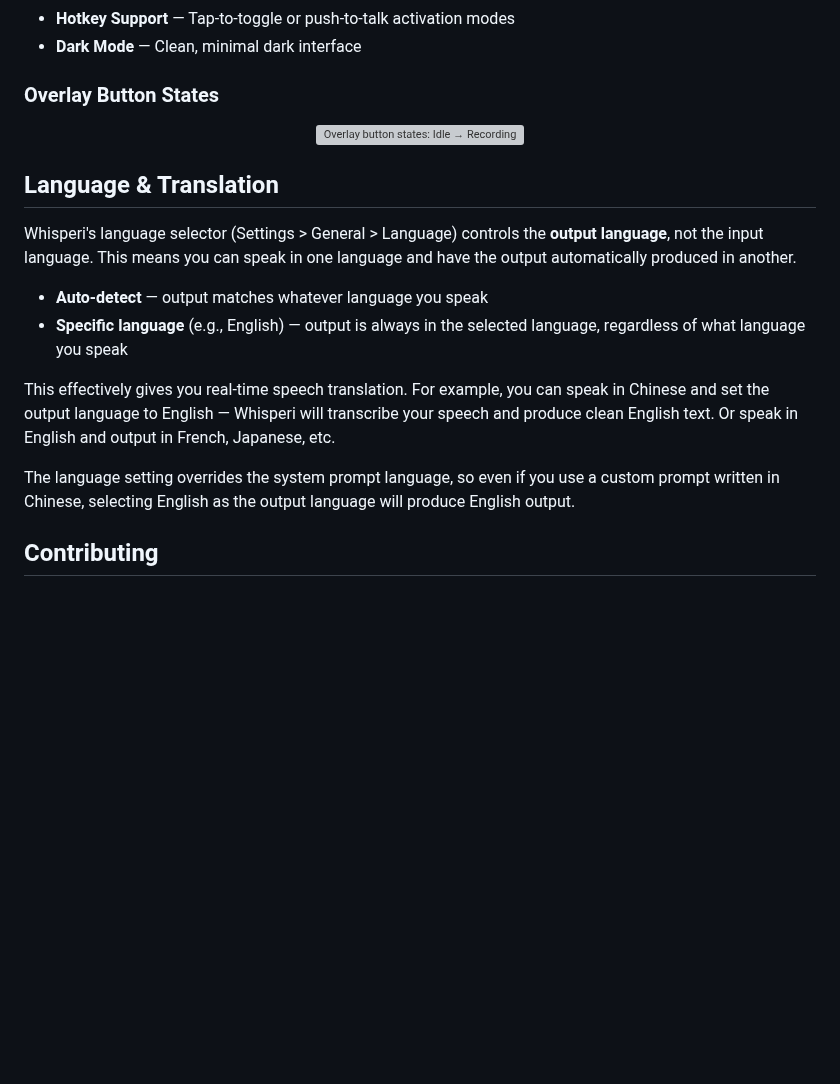
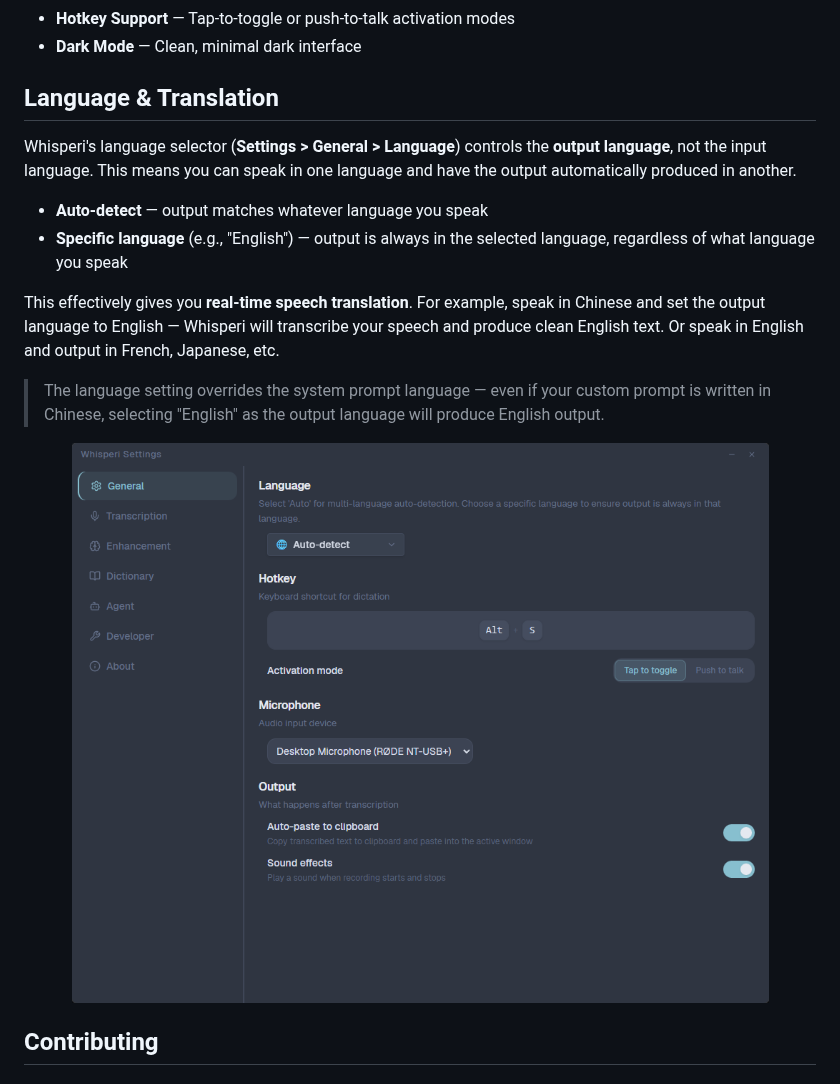
Before and after one commit to xarthurx/whisperi, a Markdown page: .github/README.md, the part around one of its changes. GitHub-like rendering; pictures changed too: .github/setting_window.png (added); blank space fills up the shorter version; grey boxes are pictures that could not be loaded.

Commit message:
Add settings window screenshot to README

```diff
--- a/.github/README.md
+++ b/.github/README.md
@@ -50,22 +54,20 @@ If you need more sophisticated enhancement (complex restructuring, tone adjustme
 - **Hotkey Support** — Tap-to-toggle or push-to-talk activation modes
 - **Dark Mode** — Clean, minimal dark interface
 
-### Overlay Button States
+## Language & Translation
+
+Whisperi's language selector (**Settings > General > Language**) controls the **output language**, not the input language. This means you can speak in one language and have the output automatically produced in another.
+
+- **Auto-detect** — output matches whatever language you speak
+- **Specific language** (e.g., "English") — output is always in the selected language, regardless of what language you speak
+
+This effectively gives you **real-time speech translation**. For example, speak in Chinese and set the output language to English — Whisperi will transcribe your speech and produce clean English text. Or speak in English and output in French, Japanese, etc.
+
+> The language setting overrides the system prompt language — even if your custom prompt is written in Chinese, selecting "English" as the output language will produce English output.
 
 <p align="center">
-  <img src="assets/overlay-states.svg" alt="Overlay button states: Idle → Recording → Processing" width="700"/>
+  <img src="setting_window.png" alt="Whisperi Settings Window" width="700"/>
 </p>
-
-## Language & Translation
-
-Whisperi's language selector (Settings > General > Language) controls the **output language**, not the input language. This means you can speak in one language and have the output automatically produced in another.
-
-- **Auto-detect** — output matches whatever language you speak
-- **Specific language** (e.g., English) — output is always in the selected language, regardless of what language you speak
-
-This effectively gives you real-time speech translation. For example, you can speak in Chinese and set the output language to English — Whisperi will transcribe your speech and produce clean English text. Or speak in English and output in French, Japanese, etc.
-
-The language setting overrides the system prompt language, so even if you use a custom prompt written in Chinese, selecting English as the output language will produce English output.
 
 ## Contributing
 
```
Also changed, not shown: other parts of .github/README.md (+29 -23 lines).
